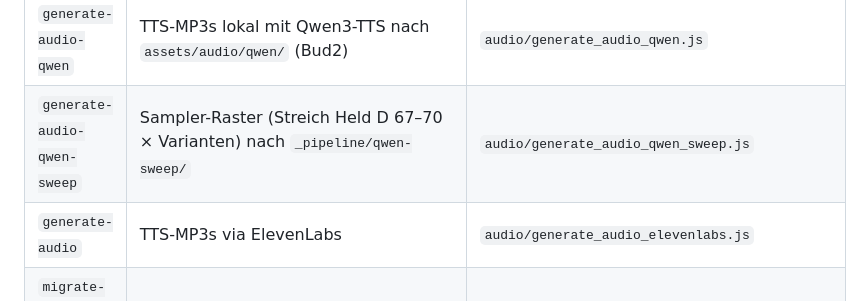
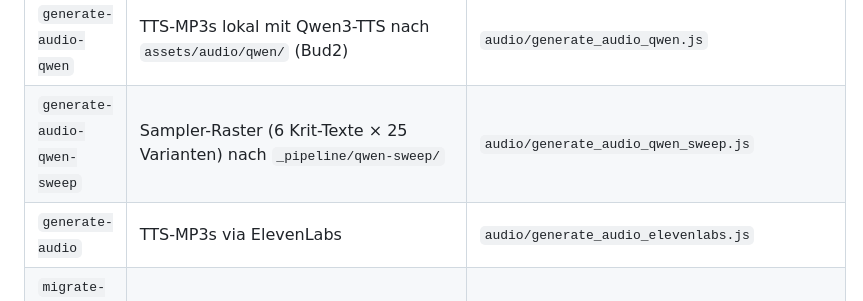
Before and after one commit to i3el4/merp-kritische-treffer, a Markdown page: tools/README.md, the part around the change. Drawn GitHub-style.

Commit message:
Note the night sweep size in the tools README.
Co-authored-by: i3el4 <i3el4@users.noreply.github.com>

```diff
--- a/tools/README.md
+++ b/tools/README.md
@@ -48,7 +48,7 @@ ELEVENLABS_VOICE_ID=...
 | `clean-tables` / `-all` | Cleanup-Pass über `tables_processed.json` | `tables/clean_tables_with_gemini.js` |
 | `import-tables` | CSV → `treffer_tabellen_strukturiert.json` | `tables/import_and_fix_tables.js` |
 | `generate-audio-qwen` | TTS-MP3s lokal mit Qwen3-TTS nach `assets/audio/qwen/` (Bud2) | `audio/generate_audio_qwen.js` |
-| `generate-audio-qwen-sweep` | Sampler-Raster (Streich Held D 67–70 × Varianten) nach `_pipeline/qwen-sweep/` | `audio/generate_audio_qwen_sweep.js` |
+| `generate-audio-qwen-sweep` | Sampler-Raster (6 Krit-Texte × 25 Varianten) nach `_pipeline/qwen-sweep/` | `audio/generate_audio_qwen_sweep.js` |
 | `generate-audio` | TTS-MP3s via ElevenLabs | `audio/generate_audio_elevenlabs.js` |
 | `migrate-audio-layout-dry` / `migrate-audio-layout` | Flat-Audio → kanonisches Unterordner-Layout | `audio/migrate_audio_layout.js` |
 | `validate-audio-index` | Prüft erwartete vs vorhandene kanonische MP3-Dateien | `audio/validate_audio_index.js` |
```
